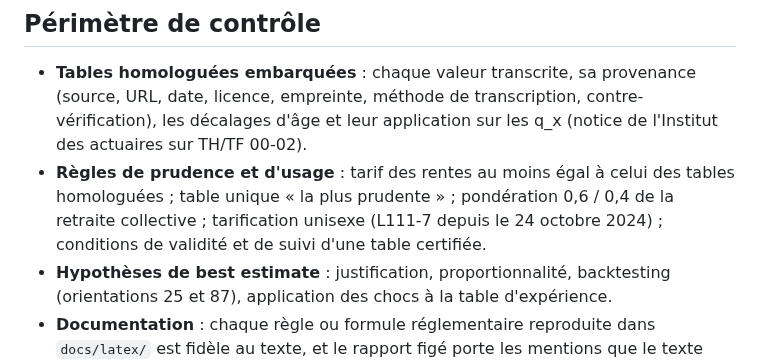
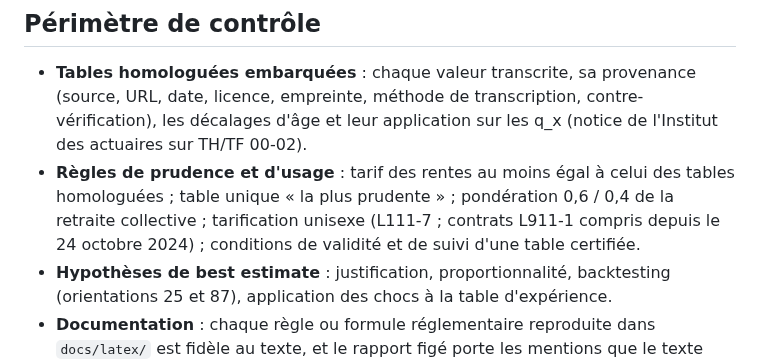
Before and after one commit to Gerard-Garey/outil_tables, a Markdown page: .claude/agents/regulatory-approfondi.md, the part around the change. Rendered like a GitHub page.

```diff
--- a/.claude/agents/regulatory-approfondi.md
+++ b/.claude/agents/regulatory-approfondi.md
@@ -30,7 +30,7 @@ Tu constates, tu ne corriges pas : ton livrable est une matrice de conformité,
 ## Périmètre de contrôle
 
 - **Tables homologuées embarquées** : chaque valeur transcrite, sa provenance (source, URL, date, licence, empreinte, méthode de transcription, contre-vérification), les décalages d'âge et leur application sur les q_x (notice de l'Institut des actuaires sur TH/TF 00-02).
-- **Règles de prudence et d'usage** : tarif des rentes au moins égal à celui des tables homologuées ; table unique « la plus prudente » ; pondération 0,6 / 0,4 de la retraite collective ; tarification unisexe (L111-7 depuis le 24 octobre 2024) ; conditions de validité et de suivi d'une table certifiée.
+- **Règles de prudence et d'usage** : tarif des rentes au moins égal à celui des tables homologuées ; table unique « la plus prudente » ; pondération 0,6 / 0,4 de la retraite collective ; tarification unisexe (L111-7 ; contrats L911-1 compris depuis le 24 octobre 2024) ; conditions de validité et de suivi d'une table certifiée.
 - **Hypothèses de best estimate** : justification, proportionnalité, backtesting (orientations 25 et 87), application des chocs à la table d'expérience.
 - **Documentation** : chaque règle ou formule réglementaire reproduite dans `docs/latex/` est fidèle au texte, et le rapport figé porte les mentions que le texte exige.
 
```
Also changed, not shown: .claude/agents/regulatory.md (+1 -1 lines).
